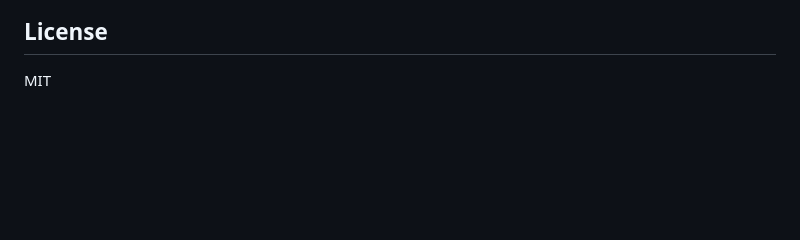
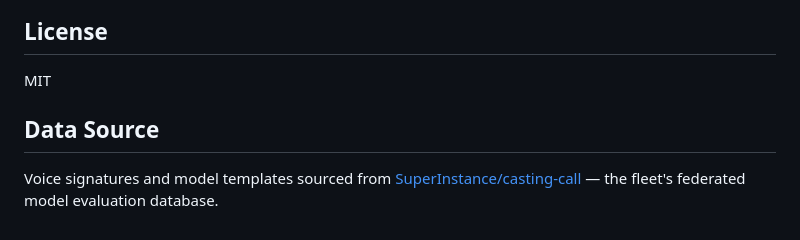
Before and after one commit to SuperInstance/voice-signature-tool, a Markdown page: README.md, the part around the change. Rendered like a GitHub page; blank space fills up the shorter version.

Commit message:
cross-pollination: reference casting-call data source

```diff
--- a/README.md
+++ b/README.md
@@ -92,3 +92,5 @@ No build, no config, no server.
 ## License
 
 MIT
+## Data Source
+Voice signatures and model templates sourced from [SuperInstance/casting-call](https://github.com/SuperInstance/casting-call) — the fleet's federated model evaluation database.
```
